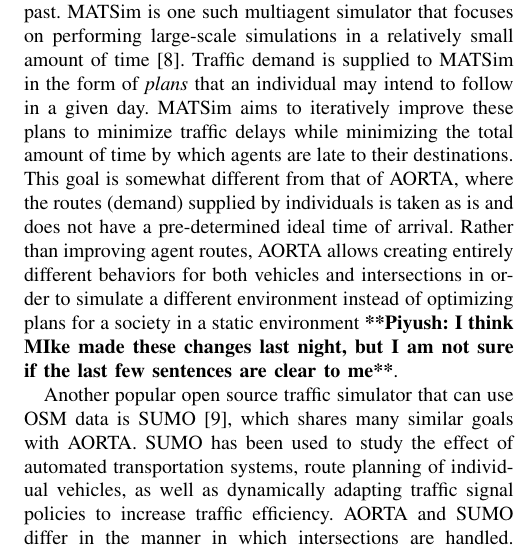
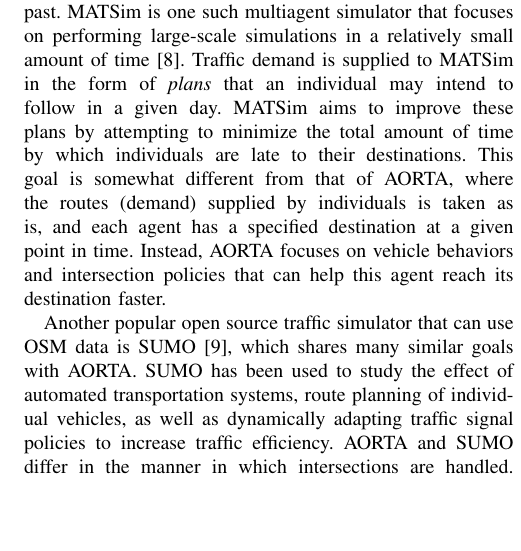
Before and after one commit to ovunctuzel/road-rage, a LaTeX paper (papers/itsc_2012/final.tex): part of one column of page 2 of 7, cut so that both start at the same text, the shorter picture padded with empty space. Compiled offline with pdfLaTeX.

Commit message:
changed matsim comparison in related works

```diff
--- a/papers/itsc_2012/final.tex
+++ b/papers/itsc_2012/final.tex
@@ -167,16 +167,22 @@
 multiagent simulator that focuses on performing large-scale simulations in a
 relatively small amount of time \cite{balmer2009matsim}. Traffic demand is
 supplied to MATSim in the form of \textit{plans} that an individual may intend
-to follow in a given day. MATSim aims to iteratively improve these plans to
-minimize traffic delays while minimizing the total amount of time by which
-agents are late to their destinations. This goal is somewhat different from
-that of AORTA, where the routes (demand) supplied by individuals is taken as is
-and does not have a pre-determined ideal time of arrival. Rather than improving
-agent routes, AORTA allows creating entirely different behaviors for both
-vehicles and intersections in order to simulate a different environment instead
-of optimizing plans for a society in a static environment \commentpk{I think
-MIke made these changes last night, but I am not sure if the last few sentences
-are clear to me}.
+to follow in a given day. MATSim aims to improve these plans by attempting to
+minimize the total amount of time by which individuals are late to their
+destinations. This goal is somewhat different from that of AORTA, where the
+routes (demand) supplied by individuals is taken as is, and each agent has a
+specified destination at a given point in time. Instead, AORTA focuses on
+vehicle behaviors and intersection policies that can help this agent reach its
+destination faster.
+
+% This goal is somewhat different from that of AORTA, where the
+% routes (demand) supplied by individuals is taken as is and does not have a
+% pre-determined ideal time of arrival. Rather than improving agent routes, AORTA
+% allows creating entirely different behaviors for both vehicles and
+% intersections in order to simulate a different environment instead of
+% optimizing plans for a society in a static environment \commentpk{I think MIke
+% made these changes last night, but I am not sure if the last few sentences are
+% clear to me}.
 
 Another popular open source traffic simulator that can use OSM data is SUMO
 \cite{SUMO2011}, which shares many similar goals with AORTA. SUMO has been used to
```
